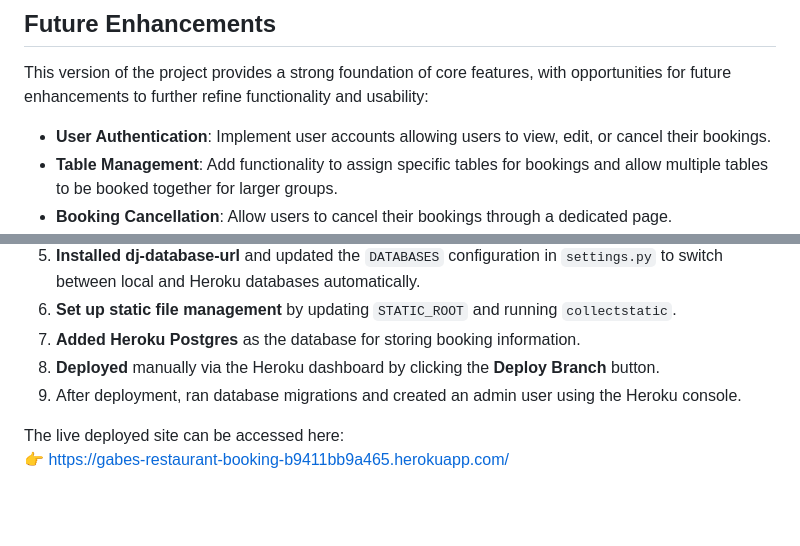
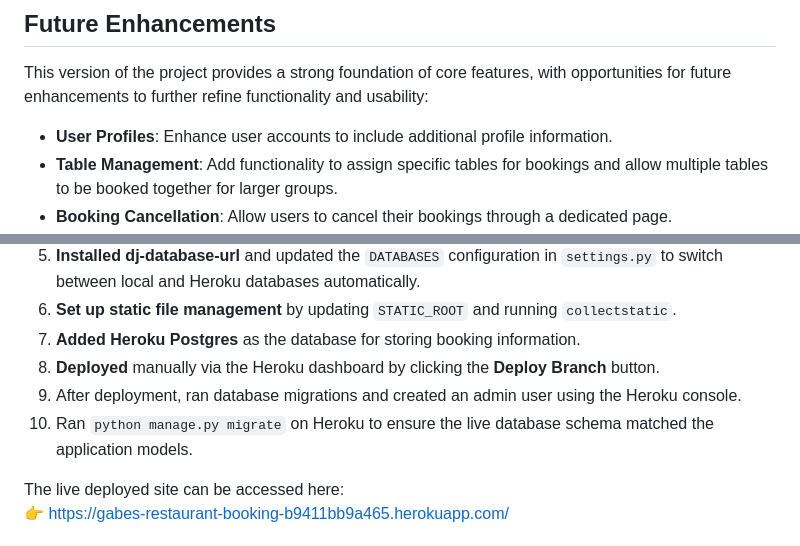
Before and after one commit to GabeColetta24/restaurant_booking, a Markdown page: README.md, 2 parts joined by grey strips. Drawn GitHub-style; blank space fills up the shorter version.

```diff
--- a/README.md
+++ b/README.md
@@ -292,7 +300,7 @@ python3 manage.py test
 
 This version of the project provides a strong foundation of core features, with opportunities for future enhancements to further refine functionality and usability:
 
-- **User Authentication**: Implement user accounts allowing users to view, edit, or cancel their bookings.
+- **User Profiles**: Enhance user accounts to include additional profile information.
 - **Table Management**: Add functionality to assign specific tables for bookings and allow multiple tables to be booked together for larger groups.
 - **Booking Cancellation**: Allow users to cancel their bookings through a dedicated page.
 - **Email Confirmations**: Send an automatic email confirmation after a booking is successfully made.
@@ -315,6 +323,7 @@ The project was deployed using [Heroku](https://www.heroku.com/) by following th
 7. **Added Heroku Postgres** as the database for storing booking information.
 8. **Deployed** manually via the Heroku dashboard by clicking the **Deploy Branch** button.
 9. After deployment, ran database migrations and created an admin user using the Heroku console.
+10. Ran `python manage.py migrate` on Heroku to ensure the live database schema matched the application models.
 
 The live deployed site can be accessed here:
 👉 [https://gabes-restaurant-booking-b9411bb9a465.herokuapp.com/](https://gabes-restaurant-booking-b9411bb9a465.herokuapp.com/)
```
Also changed, not shown: other parts of README.md (+13 -5 lines).
